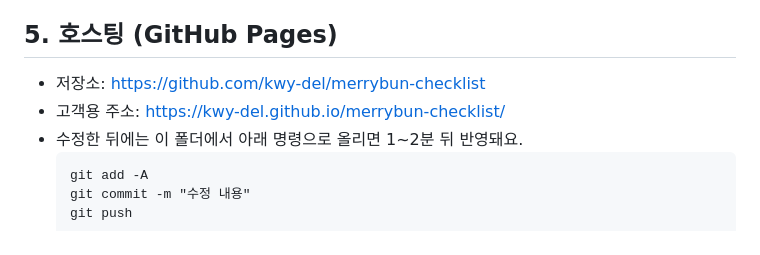
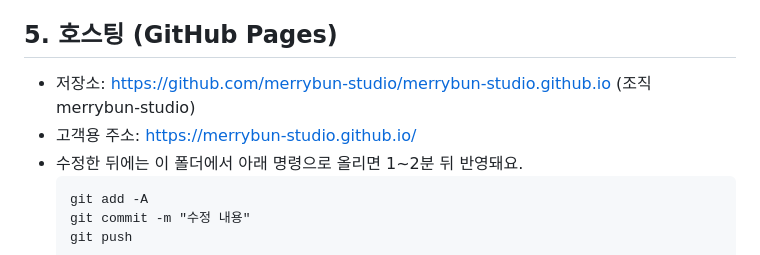
Before and after one commit to merrybun-studio/merrybun-studio.github.io, a Markdown page: 배포순서.md, the part around the change. Rendered like a GitHub page.

Commit message:
고객용 주소를 merrybun-studio.github.io로 변경
Co-Authored-By: Claude Opus 5.5 <noreply@anthropic.com>

````diff
--- a/배포순서.md
+++ b/배포순서.md
@@ -31,8 +31,8 @@ const SCRIPT_URL='여기에_웹앱_URL';
 URL이 비어 있거나 형식이 틀리면 고객 화면에 "전송에 실패했어요"가 떠요. 답변이 사라지지는 않아요.
 
 ## 5. 호스팅 (GitHub Pages)
-- 저장소: https://github.com/kwy-del/merrybun-checklist
-- 고객용 주소: https://kwy-del.github.io/merrybun-checklist/
+- 저장소: https://github.com/merrybun-studio/merrybun-studio.github.io (조직 merrybun-studio)
+- 고객용 주소: https://merrybun-studio.github.io/
 - 수정한 뒤에는 이 폴더에서 아래 명령으로 올리면 1~2분 뒤 반영돼요.
   ```
   git add -A
````
